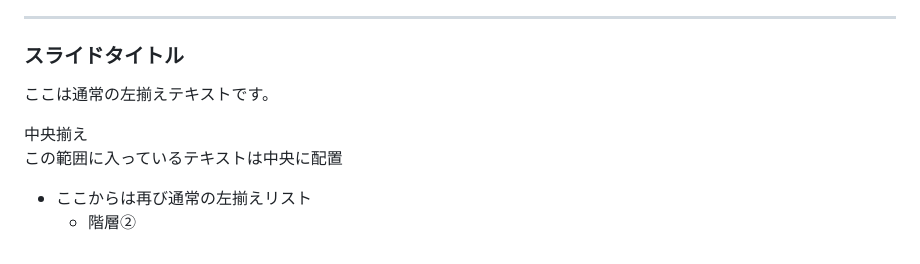
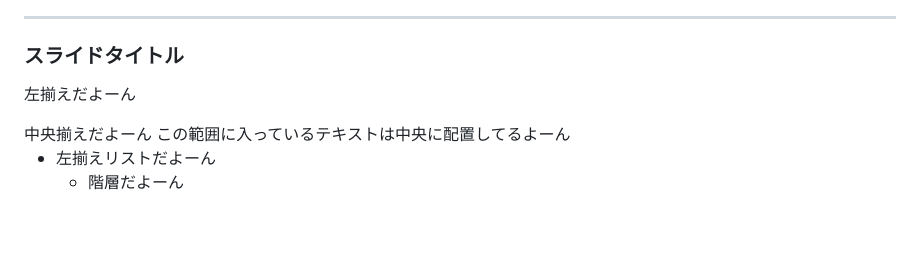
Before and after one commit to t1ktk/t1ktk.github.io, a Markdown page: research/file/slide_template.md, the part around the change. Rendered like a GitHub page; blank space fills up the shorter version.

Commit message:
Update slide_template.md with new text content

```diff
--- a/research/file/slide_template.md
+++ b/research/file/slide_template.md
@@ -185,13 +185,12 @@ style: |
 
 ### スライドタイトル
 
-ここは通常の左揃えテキストです。
+左揃えだよーん
 
 <div class="center">
-中央揃え
-
-この範囲に入っているテキストは中央に配置
+中央揃えだよーん
+この範囲に入っているテキストは中央に配置してるよーん
 </div>
 
-- ここからは再び通常の左揃えリスト
-  - 階層②
+- 左揃えリストだよーん
+  - 階層だよーん
```
